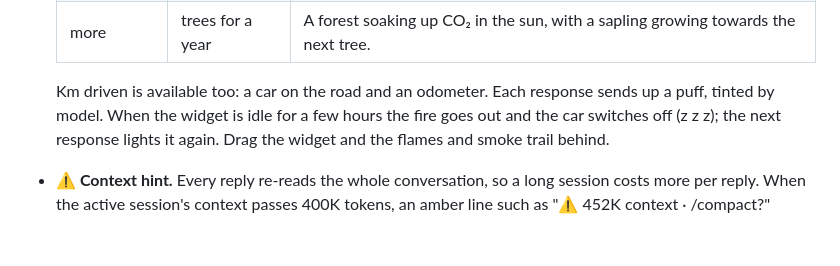
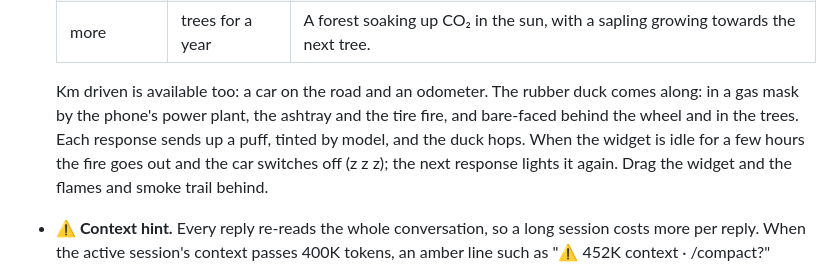
Before and after one commit to BDigness/ThirstyClaude, a Markdown page: README.md, the part around one of its changes. GitHub-like rendering; blank space fills up the shorter version.

```diff
--- a/README.md
+++ b/README.md
@@ -112,8 +112,10 @@ Developed on Windows. macOS and Linux should work but haven't been tested.
   | under 600 kg | tires burned | Tires stacked on a fire, under a column of black smoke. More tires, more stacks. |
   | more | trees for a year | A forest soaking up CO₂ in the sun, with a sapling growing towards the next tree. |
 
-  Km driven is available too: a car on the road and an odometer. Each response
-  sends up a puff, tinted by model. When the widget is idle for a few hours the
+  Km driven is available too: a car on the road and an odometer. The rubber
+  duck comes along: in a gas mask by the phone's power plant, the ashtray and
+  the tire fire, and bare-faced behind the wheel and in the trees. Each
+  response sends up a puff, tinted by model, and the duck hops. When the widget is idle for a few hours the
   fire goes out and the car switches off (z z z); the next response lights it
   again. Drag the widget and the flames and smoke trail behind.
 - **⚠ Context hint.** Every reply re-reads the whole conversation, so a long
```
Also changed, not shown: other parts of README.md (+2 -2 lines), docs/co2-scenes.png, docs/co2.png, 4 other files.
